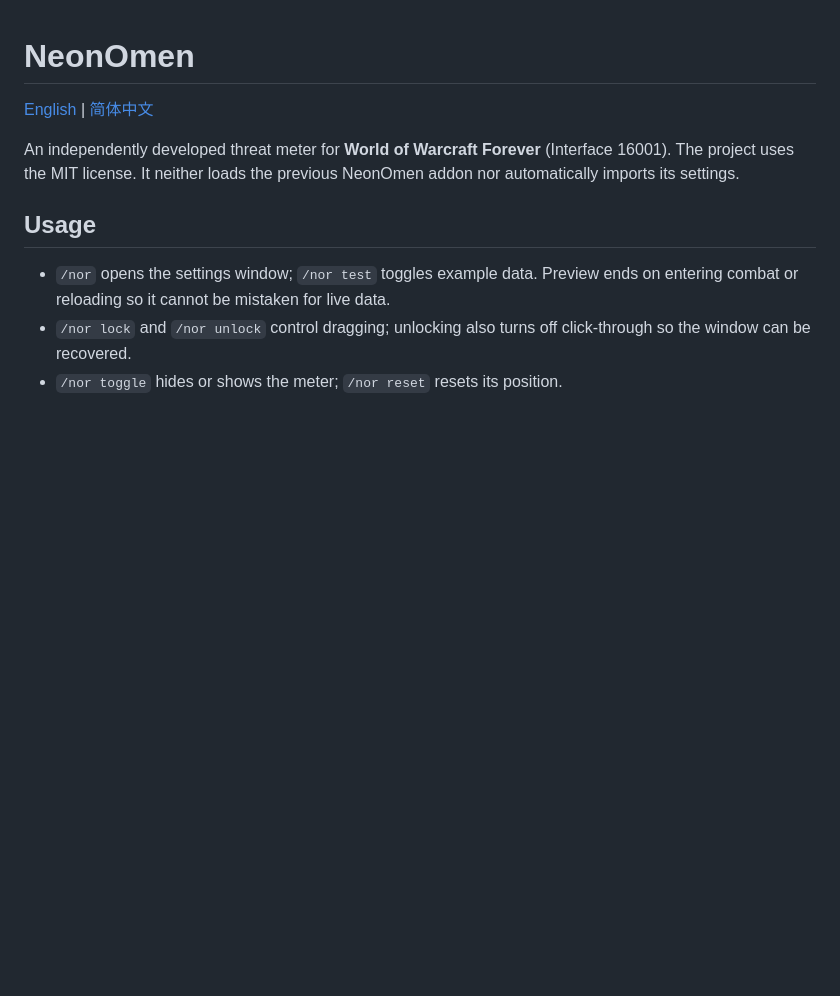
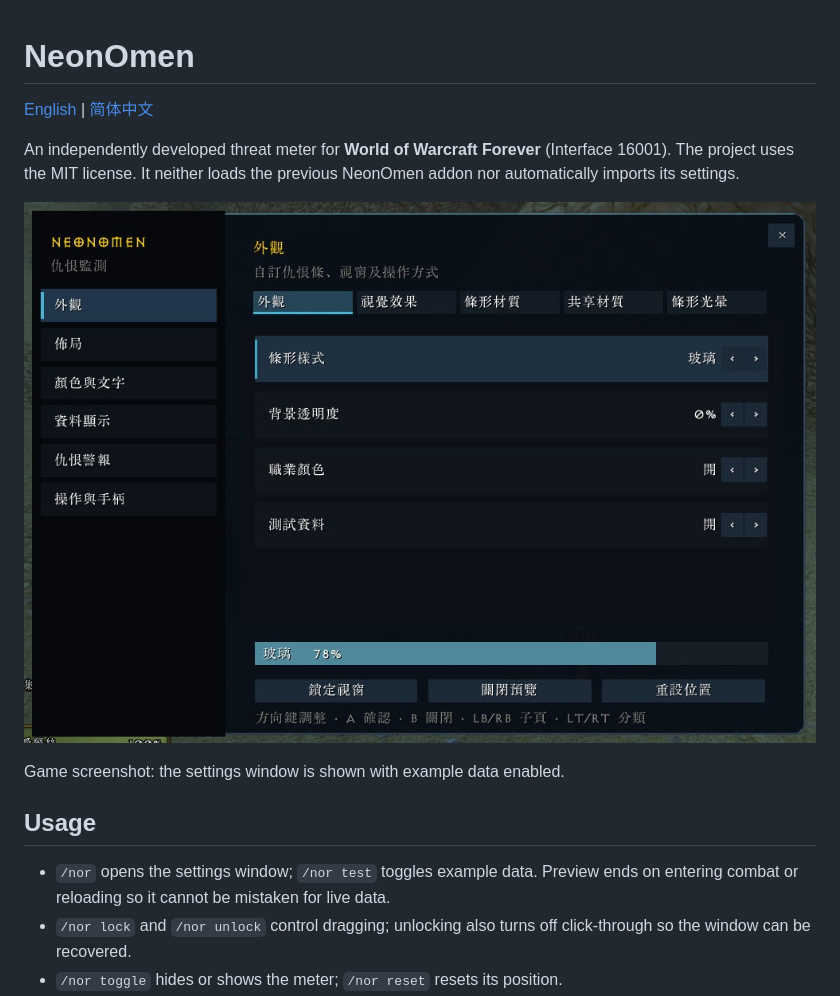
Before and after one commit to AreChen/NeonOmen, a Markdown page: README.md, the part around the change. Rendered like a GitHub page; pictures changed too: docs/screenshots/settings-preview.jpg (added); blank space fills up the shorter version.

Commit message:
Add in-game settings screenshot

```diff
--- a/README.md
+++ b/README.md
@@ -5,6 +5,10 @@
 An independently developed threat meter for **World of Warcraft Forever**
 (Interface 16001). The project uses the MIT license. It neither loads the
 previous NeonOmen addon nor automatically imports its settings.
+
+![NeonOmen settings in the game](docs/screenshots/settings-preview.jpg)
+
+Game screenshot: the settings window is shown with example data enabled.
 
 ## Usage
 
```
Also changed, not shown: README.zh-CN.md (+4 -0 lines).
